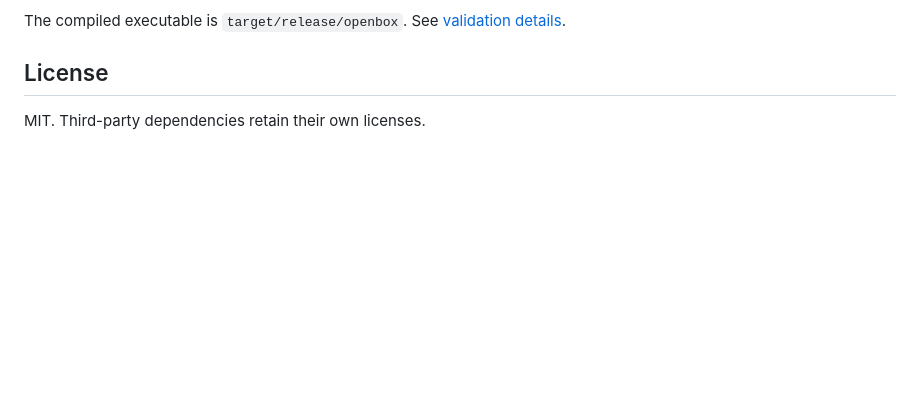
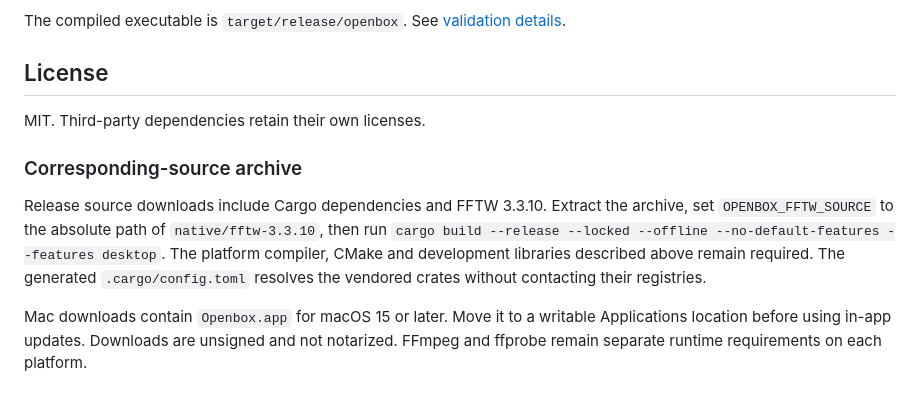
Before and after one commit to alexanderwanyoike/openbox, a Markdown page: README.md, the part around the change. Drawn GitHub-style; blank space fills up the shorter version.

Commit message:
docs: document native archives, source builds and verification limits

```diff
--- a/README.md
+++ b/README.md
@@ -156,3 +156,9 @@ The compiled executable is `target/release/openbox`. See [validation details](do
 ## License
 
 MIT. Third-party dependencies retain their own licenses.
+
+### Corresponding-source archive
+
+Release source downloads include Cargo dependencies and FFTW 3.3.10. Extract the archive, set `OPENBOX_FFTW_SOURCE` to the absolute path of `native/fftw-3.3.10`, then run `cargo build --release --locked --offline --no-default-features --features desktop`. The platform compiler, CMake and development libraries described above remain required. The generated `.cargo/config.toml` resolves the vendored crates without contacting their registries.
+
+Mac downloads contain `Openbox.app` for macOS 15 or later. Move it to a writable Applications location before using in-app updates. Downloads are unsigned and not notarized. FFmpeg and ffprobe remain separate runtime requirements on each platform.
```
Also changed, not shown: THIRD-PARTY-NOTICES.md (+2 -2 lines), docs/adr/018-native-release-packages.md (added, +13 -0 lines).
